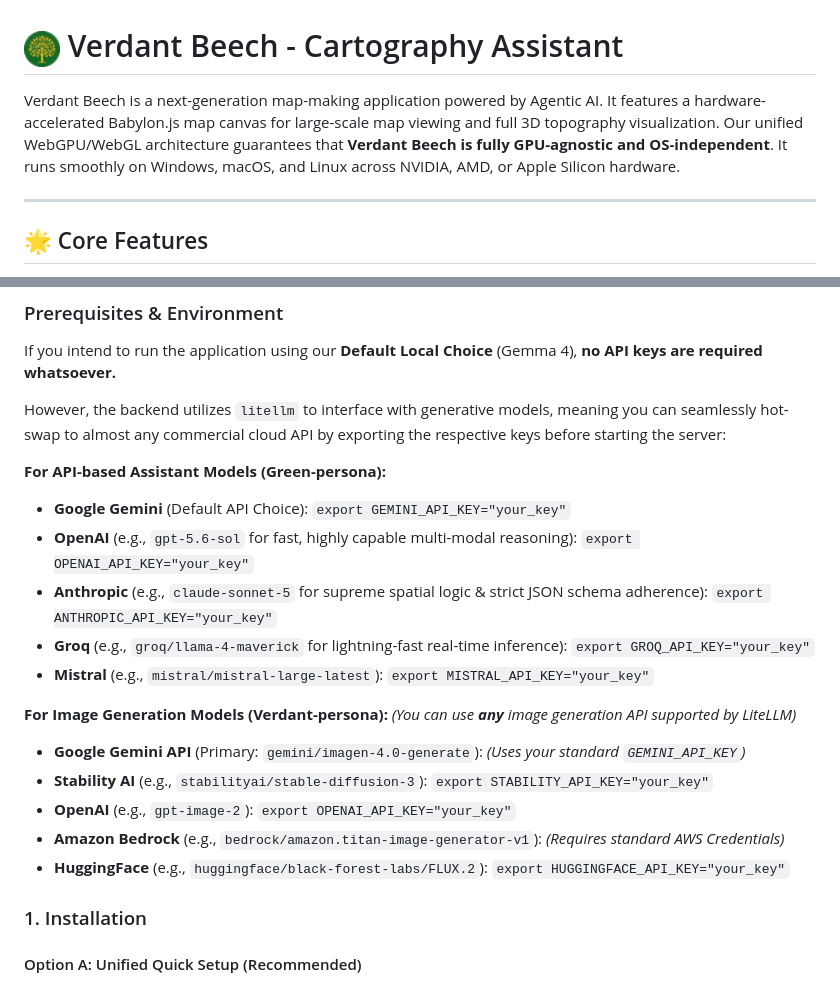
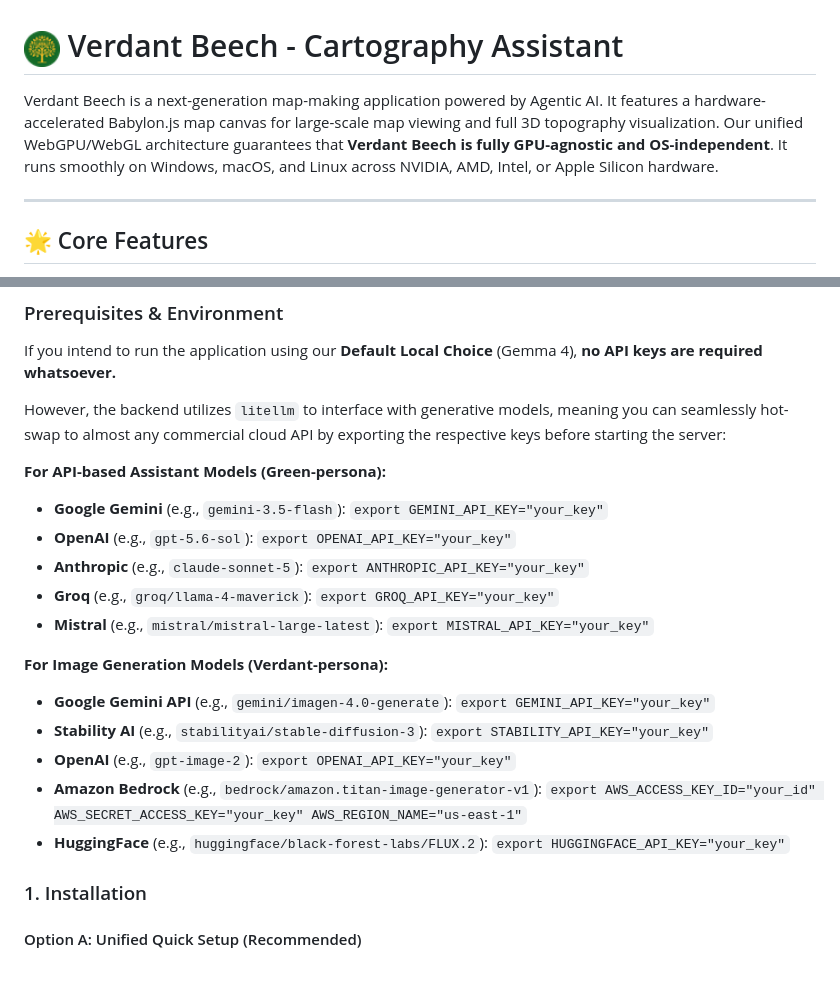
Before and after one commit to Evergold/verdant-beech, a Markdown page: README.md, 2 parts joined by grey strips. Rendered like a GitHub page.

Commit message:
docs: update README intro and API key configurations
- Add Intel GPU support to the intro paragraph

- Refactor API keys into a clean, concise inline format

- Explicitly define required Amazon Bedrock environment variables

```diff
--- a/README.md
+++ b/README.md
@@ -1,6 +1,6 @@
 # <img src="./public/favicon-32x32.png" width="36" height="36" align="absmiddle" /> Verdant Beech - Cartography Assistant
 
-Verdant Beech is a next-generation map-making application powered by Agentic AI. It features a hardware-accelerated Babylon.js map canvas for large-scale map viewing and full 3D topography visualization. Our unified WebGPU/WebGL architecture guarantees that **Verdant Beech is fully GPU-agnostic and OS-independent**. It runs smoothly on Windows, macOS, and Linux across NVIDIA, AMD, or Apple Silicon hardware.
+Verdant Beech is a next-generation map-making application powered by Agentic AI. It features a hardware-accelerated Babylon.js map canvas for large-scale map viewing and full 3D topography visualization. Our unified WebGPU/WebGL architecture guarantees that **Verdant Beech is fully GPU-agnostic and OS-independent**. It runs smoothly on Windows, macOS, and Linux across NVIDIA, AMD, Intel, or Apple Silicon hardware.
 
 ---
 
@@ -56,29 +56,18 @@ If you intend to run the application using our **Default Local Choice** (Gemma 4
 However, the backend utilizes `litellm` to interface with generative models, meaning you can seamlessly hot-swap to almost any commercial cloud API by exporting the respective keys before starting the server:
 
 **For API-based Assistant Models (Green-persona):**
-- **Google Gemini** (Default API Choice):
-  `export GEMINI_API_KEY="your_key"`
-- **OpenAI** (e.g., `gpt-5.6-sol` for fast, highly capable multi-modal reasoning):
-  `export OPENAI_API_KEY="your_key"`
-- **Anthropic** (e.g., `claude-sonnet-5` for supreme spatial logic & strict JSON schema adherence):
-  `export ANTHROPIC_API_KEY="your_key"`
-- **Groq** (e.g., `groq/llama-4-maverick` for lightning-fast real-time inference):
-  `export GROQ_API_KEY="your_key"`
-- **Mistral** (e.g., `mistral/mistral-large-latest`):
-  `export MISTRAL_API_KEY="your_key"`
+- **Google Gemini** (e.g., `gemini-3.5-flash`): `export GEMINI_API_KEY="your_key"`
+- **OpenAI** (e.g., `gpt-5.6-sol`): `export OPENAI_API_KEY="your_key"`
+- **Anthropic** (e.g., `claude-sonnet-5`): `export ANTHROPIC_API_KEY="your_key"`
+- **Groq** (e.g., `groq/llama-4-maverick`): `export GROQ_API_KEY="your_key"`
+- **Mistral** (e.g., `mistral/mistral-large-latest`): `export MISTRAL_API_KEY="your_key"`
 
 **For Image Generation Models (Verdant-persona):**
-*(You can use **any** image generation API supported by LiteLLM)*
-- **Google Gemini API** (Primary: `gemini/imagen-4.0-generate`):
-  *(Uses your standard `GEMINI_API_KEY`)*
-- **Stability AI** (e.g., `stabilityai/stable-diffusion-3`):
-  `export STABILITY_API_KEY="your_key"`
-- **OpenAI** (e.g., `gpt-image-2`):
-  `export OPENAI_API_KEY="your_key"`
-- **Amazon Bedrock** (e.g., `bedrock/amazon.titan-image-generator-v1`):
-  *(Requires standard AWS Credentials)*
-- **HuggingFace** (e.g., `huggingface/black-forest-labs/FLUX.2`):
-  `export HUGGINGFACE_API_KEY="your_key"`
+- **Google Gemini API** (e.g., `gemini/imagen-4.0-generate`): `export GEMINI_API_KEY="your_key"`
+- **Stability AI** (e.g., `stabilityai/stable-diffusion-3`): `export STABILITY_API_KEY="your_key"`
+- **OpenAI** (e.g., `gpt-image-2`): `export OPENAI_API_KEY="your_key"`
+- **Amazon Bedrock** (e.g., `bedrock/amazon.titan-image-generator-v1`): `export AWS_ACCESS_KEY_ID="your_id" AWS_SECRET_ACCESS_KEY="your_key" AWS_REGION_NAME="us-east-1"`
+- **HuggingFace** (e.g., `huggingface/black-forest-labs/FLUX.2`): `export HUGGINGFACE_API_KEY="your_key"`
 
 ### 1. Installation
 
```
